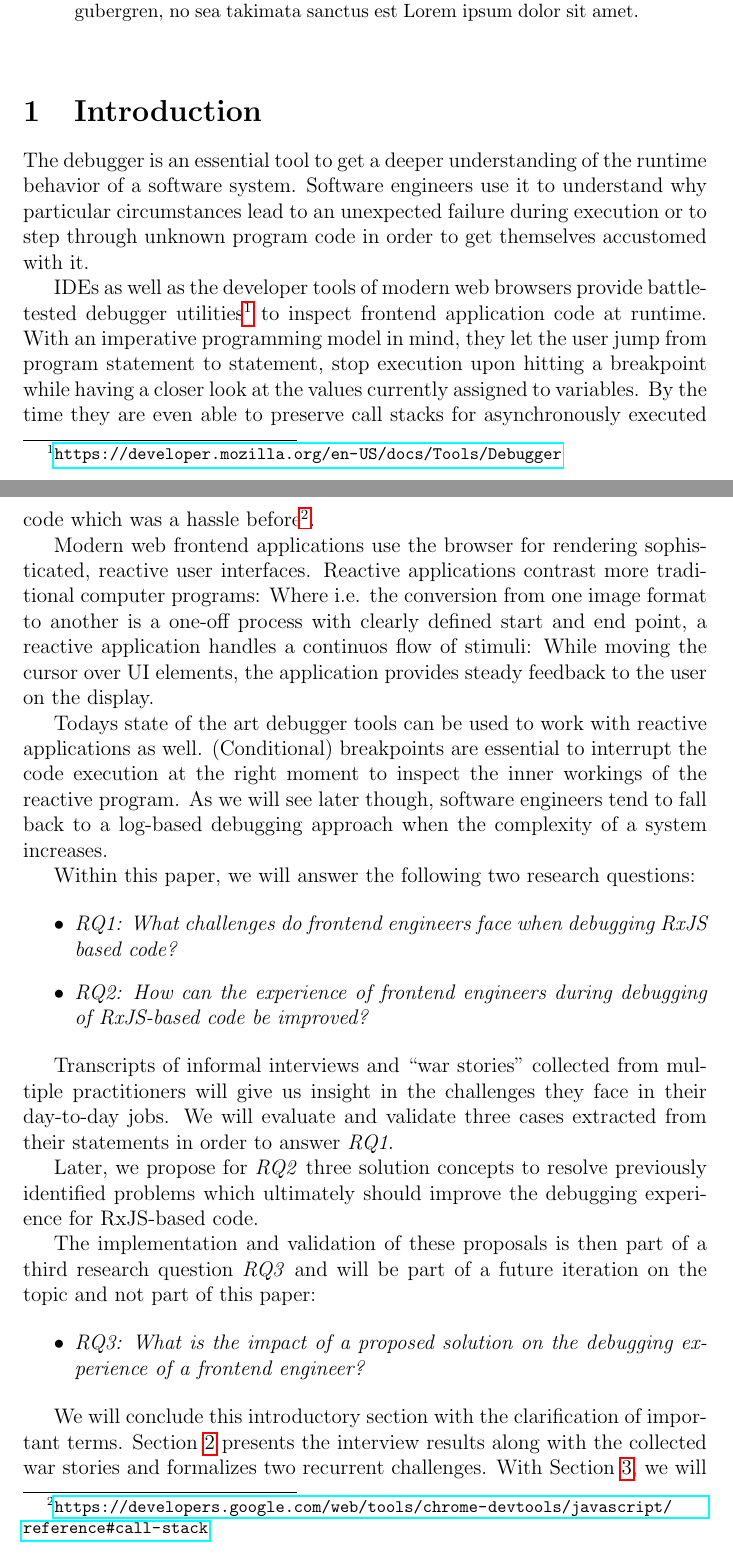
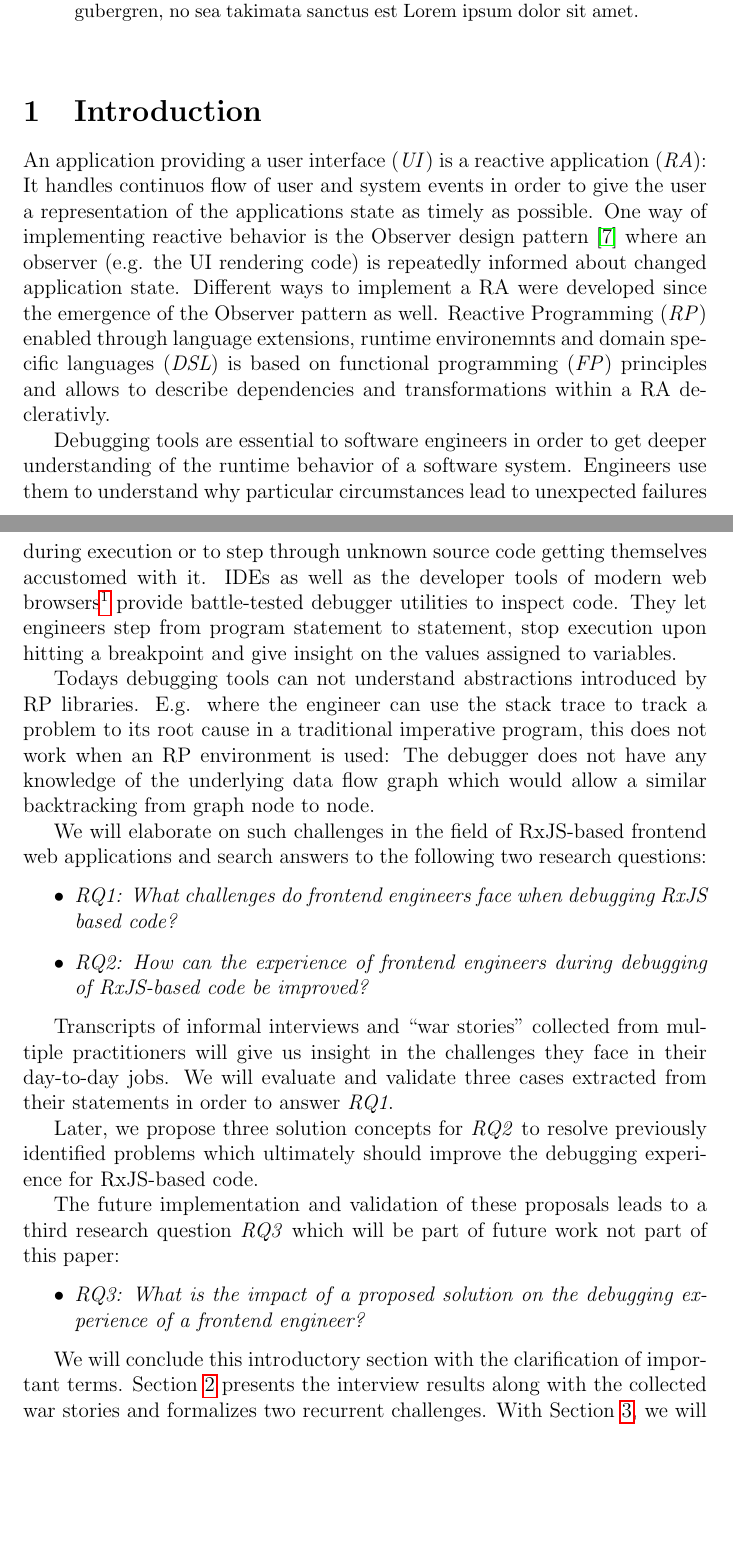
Before and after one commit to swissmanu/mse-paper-debugging-of-rxjs-based-applications, a LaTeX document (paper.tex): two parts of pages 1 and 2 of 14, joined at a grey line, cut so that both start at the same text, the shorter picture padded with empty space. Compiled offline with pdfLaTeX.

Commit message:
Rewrite Intro

```diff
--- a/paper.tex
+++ b/paper.tex
@@ -40,17 +40,13 @@
 
 \section{Introduction}
 
-The debugger is an essential tool to get a deeper understanding of the runtime behavior of a software system. Software engineers use it to understand why particular circumstances lead to an unexpected failure during execution or to step through unknown program code in order to get themselves accustomed with it.
+An application providing a user interface (\emph{UI}) is a reactive application (\emph{RA}): It handles continuos flow of user and system events in order to give the user a representation of the applications state as timely as possible. One way of implementing reactive behavior is the Observer design pattern \cite{gamma1995design} where an observer (e.g. the UI rendering code) is repeatedly informed about changed application state. Different ways to implement a RA were developed since the emergence of the Observer pattern as well. Reactive Programming (\emph{RP}) enabled through language extensions, runtime environemnts and domain specific languages (\emph{DSL}) is based on functional programming (\emph{FP}) principles and allows to describe dependencies and transformations within a RA declerativly.
 
-IDEs as well as the developer tools of modern web browsers provide battle-tested debugger utilities\footnote{\url{https://developer.mozilla.org/en-US/docs/Tools/Debugger}} to inspect frontend application code at runtime. With an imperative programming model in mind, they let the user jump from program statement to statement, stop execution upon hitting a breakpoint while having a closer look at the values currently assigned to variables. By the time they are even able to preserve call stacks for asynchronously executed code which was a hassle before\footnote{\url{https://developers.google.com/web/tools/chrome-devtools/javascript/reference\#call-stack}}.
+Debugging tools are essential to software engineers in order to get deeper understanding of the runtime behavior of a software system. Engineers use them to understand why particular circumstances lead to unexpected failures during execution or to step through unknown source code getting themselves accustomed with it. IDEs as well as the developer tools of modern web browsers\footnote{\url{https://developer.mozilla.org/en-US/docs/Tools/Debugger}} provide battle-tested debugger utilities to inspect code. They let engineers step from program statement to statement, stop execution upon hitting a breakpoint and give insight on the values assigned to variables.
 
-Modern web frontend applications use the browser for rendering sophisticated, reactive user interfaces. Reactive applications contrast more traditional computer programs: Where i.e. the conversion from one image format to another is a one-off process with clearly defined start and end point, a reactive application handles a continuos flow of stimuli: While moving the cursor over UI elements, the application provides steady feedback to the user on the display.
+Todays debugging tools can not understand abstractions introduced by RP libraries. E.g. where the engineer can use the stack trace to track a problem to its root cause in a traditional imperative program, this does not work when an RP environment is used: The debugger does not have any knowledge of the underlying data flow graph which would allow a similar backtracking from graph node to node.
 
-Todays state of the art debugger tools can be used to work with reactive applications as well. (Conditional) breakpoints are essential to interrupt the code execution at the right moment to inspect the inner workings of the reactive program. As we will see later though, software engineers tend to fall back to a log-based debugging approach when the complexity of a system increases.
-
-% Previous research \cite{10.1145/3180155.3180156} \cite{10.1145/2884781.2884815} in the field of debugging for reactive applications as well as our own experience, particular with RxJS\footnote{\url{https://rxjs.dev/}}-based web applications, show that another review on this area may yield new insights.
-
-Within this paper, we will answer the following two research questions:
+We will elaborate on such challenges in the field of RxJS-based frontend web applications and search answers to the following two research questions:
 
 \begin{itemize}
 	\item \emph{RQ1: What challenges do frontend engineers face when debugging RxJS based code?}
@@ -59,9 +55,9 @@ Within this paper, we will answer the following two research questions:
 
 Transcripts of informal interviews and ``war stories'' collected from multiple practitioners will give us insight in the challenges they face in their day-to-day jobs. We will evaluate and validate three cases extracted from their statements in order to answer \emph{RQ1}.
 
-Later, we propose for \emph{RQ2} three solution concepts to resolve previously identified problems which ultimately should improve the debugging experience for RxJS-based code.
+Later, we propose three solution concepts for \emph{RQ2} to resolve previously identified problems which ultimately should improve the debugging experience for RxJS-based code.
 
-The implementation and validation of these proposals is then part of a third research question \emph{RQ3} and will be part of a future iteration on the topic and not part of this paper:
+The future implementation and validation of these proposals leads to a third research question \emph{RQ3} which will be part of future work not part of this paper:
 
 \begin{itemize}
 	\item \emph{RQ3: What is the impact of a proposed solution on the debugging experience of a frontend engineer?}
```
Also changed, not shown: paper.tex (7 more changed lines).
